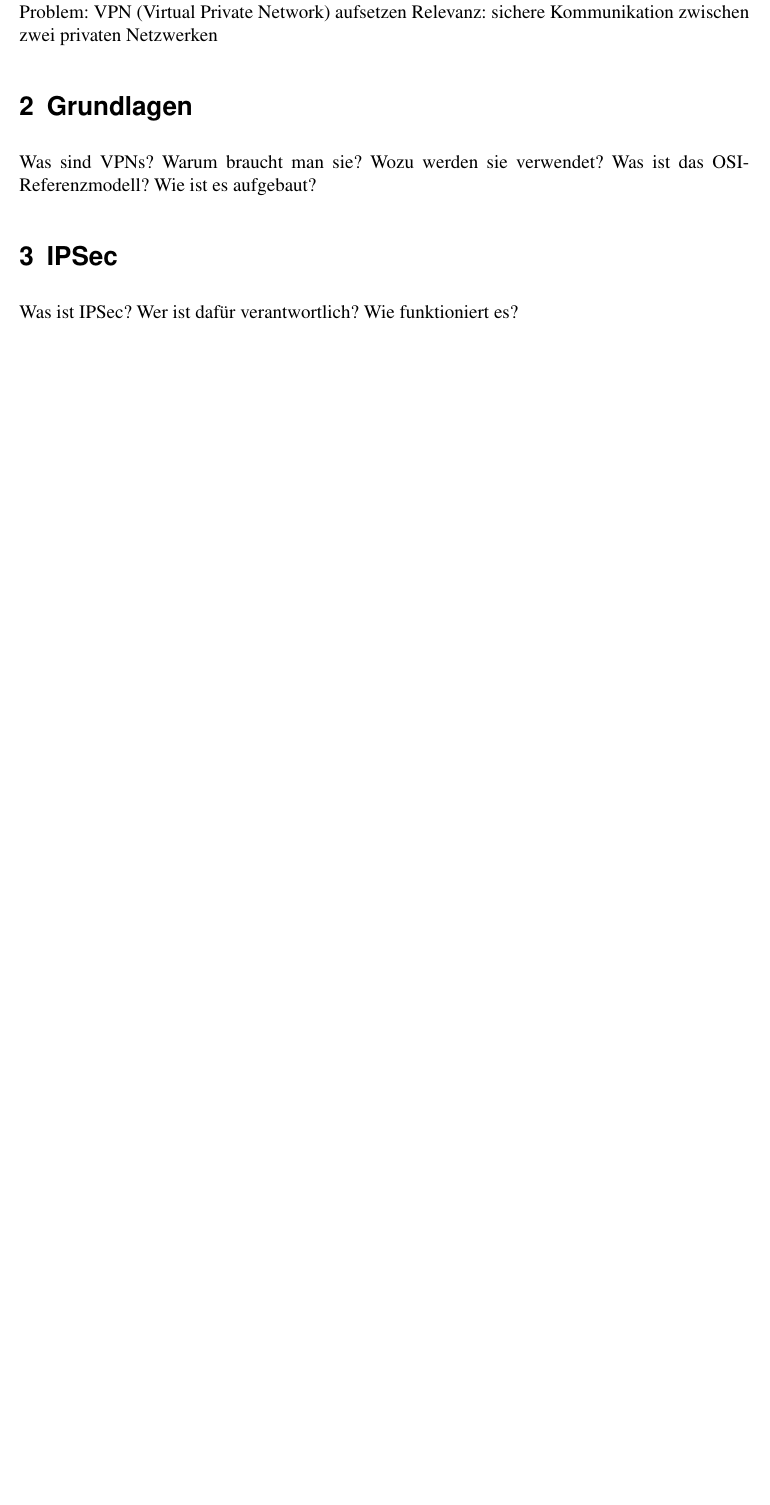
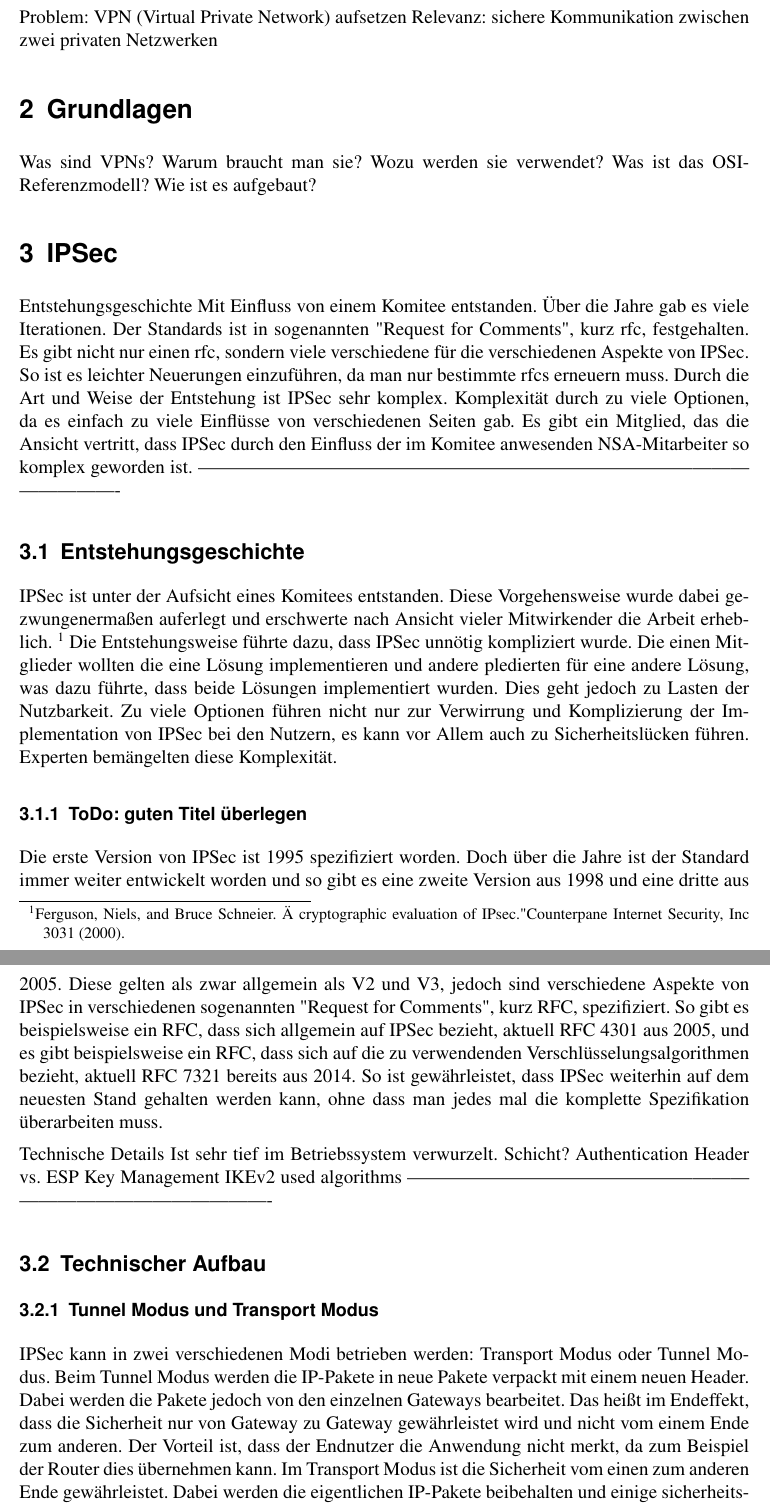
Before and after one commit to 2martens/uni, a LaTeX document (sem/OpenVPN_vs_IPSec-Paper.tex): part of page 4 of 6 before the commit and two parts of pages 4 and 5 of 7 after it, the two joined at a grey line, cut so that both start at the same text, the shorter picture padded with empty space. Compiled offline with pdfLaTeX.

Commit message:
Grundsätzliche Struktur von IPSec-Teil

```diff
--- a/sem/OpenVPN_vs_IPSec-Paper.tex
+++ b/sem/OpenVPN_vs_IPSec-Paper.tex
@@ -62,4 +62,33 @@ Relevanz: sichere Kommunikation zwischen zwei privaten Netzwerken
 Was sind VPNs? Warum braucht man sie? Wozu werden sie verwendet?
 Was ist das OSI-Referenzmodell? Wie ist es aufgebaut?
 \section{IPSec}
-Was ist IPSec? Wer ist dafür verantwortlich? Wie funktioniert es?
+Entstehungsgeschichte
+Mit Einfluss von einem Komitee entstanden.
+Über die Jahre gab es viele Iterationen.
+Der Standards ist in sogenannten "Request for Comments", kurz rfc, festgehalten.
+Es gibt nicht nur einen rfc, sondern viele verschiedene für die verschiedenen Aspekte von IPSec.
+So ist es leichter Neuerungen einzuführen, da man nur bestimmte rfcs erneuern muss.
+Durch die Art und Weise der Entstehung ist IPSec sehr komplex.
+Komplexität durch zu viele Optionen, da es einfach zu viele Einflüsse von verschiedenen Seiten gab.
+Es gibt ein Mitglied, das die Ansicht vertritt, dass IPSec durch den Einfluss der im Komitee anwesenden NSA-Mitarbeiter so komplex geworden ist.
+-------------------------------------------------------------------------------------------------------
+\subsection{Entstehungsgeschichte}
+IPSec ist unter der Aufsicht eines Komitees entstanden. Diese Vorgehensweise wurde dabei gezwungenermaßen auferlegt und erschwerte nach Ansicht vieler Mitwirkender die Arbeit erheblich. \footnote{Ferguson, Niels, and Bruce Schneier. "A cryptographic evaluation of IPsec." Counterpane Internet Security, Inc 3031 (2000).}
+Die Entstehungsweise führte dazu, dass IPSec unnötig kompliziert wurde. Die einen Mitglieder wollten die eine Lösung implementieren und andere pledierten für eine andere Lösung, was dazu führte, dass beide Lösungen implementiert wurden. Dies geht jedoch zu Lasten der Nutzbarkeit. Zu viele Optionen führen nicht nur zur Verwirrung und Komplizierung der Implementation von IPSec bei den Nutzern, es kann vor Allem auch zu Sicherheitslücken führen. Experten bemängelten diese Komplexität.
+
+\subsubsection{ToDo: guten Titel überlegen}
+Die erste Version von IPSec ist 1995 spezifiziert worden. Doch über die Jahre ist der Standard immer weiter entwickelt worden und so gibt es eine zweite Version aus 1998 und eine dritte aus 2005. Diese gelten als zwar allgemein als V2 und V3, jedoch sind verschiedene Aspekte von IPSec in verschiedenen sogenannten "Request for Comments", kurz RFC, spezifiziert. So gibt es beispielsweise ein RFC, dass sich allgemein auf IPSec bezieht, aktuell RFC 4301 aus 2005, und es gibt beispielsweise ein RFC, dass sich auf die zu verwendenden Verschlüsselungsalgorithmen bezieht, aktuell RFC 7321 bereits aus 2014. So ist gewährleistet, dass IPSec weiterhin auf dem neuesten Stand gehalten werden kann, ohne dass man jedes mal die komplette Spezifikation überarbeiten muss.
+
+Technische Details
+Ist sehr tief im Betriebssystem verwurzelt.
+Schicht?
+Authentication Header vs. ESP
+Key Management IKEv2
+used algorithms
+----------------------------------------------------------------------------------------------
+\subsection{Technischer Aufbau}
+\subsubsection{Tunnel Modus und Transport Modus}
+IPSec kann in zwei verschiedenen Modi betrieben werden: Transport Modus oder Tunnel Modus.
+Beim Tunnel Modus werden die IP-Pakete in neue Pakete verpackt mit einem neuen Header. Dabei werden die Pakete jedoch von den einzelnen Gateways bearbeitet. Das heißt im Endeffekt, dass die Sicherheit nur von Gateway zu Gateway gewährleistet wird und nicht vom einem Ende zum anderen. Der Vorteil ist, dass der Endnutzer die Anwendung nicht merkt, da zum Beispiel der Router dies übernehmen kann.
+Im Transport Modus ist die Sicherheit vom einen zum anderen Ende gewährleistet. Dabei werden die eigentlichen IP-Pakete beibehalten und einige sicherheitsrelevante Felder hinzugefügt.
+\subsubsection{Authentication Header}
```
Also changed, not shown: sem/OpenVPN_vs_IPSec-Paper.tex (5 more changed lines).
